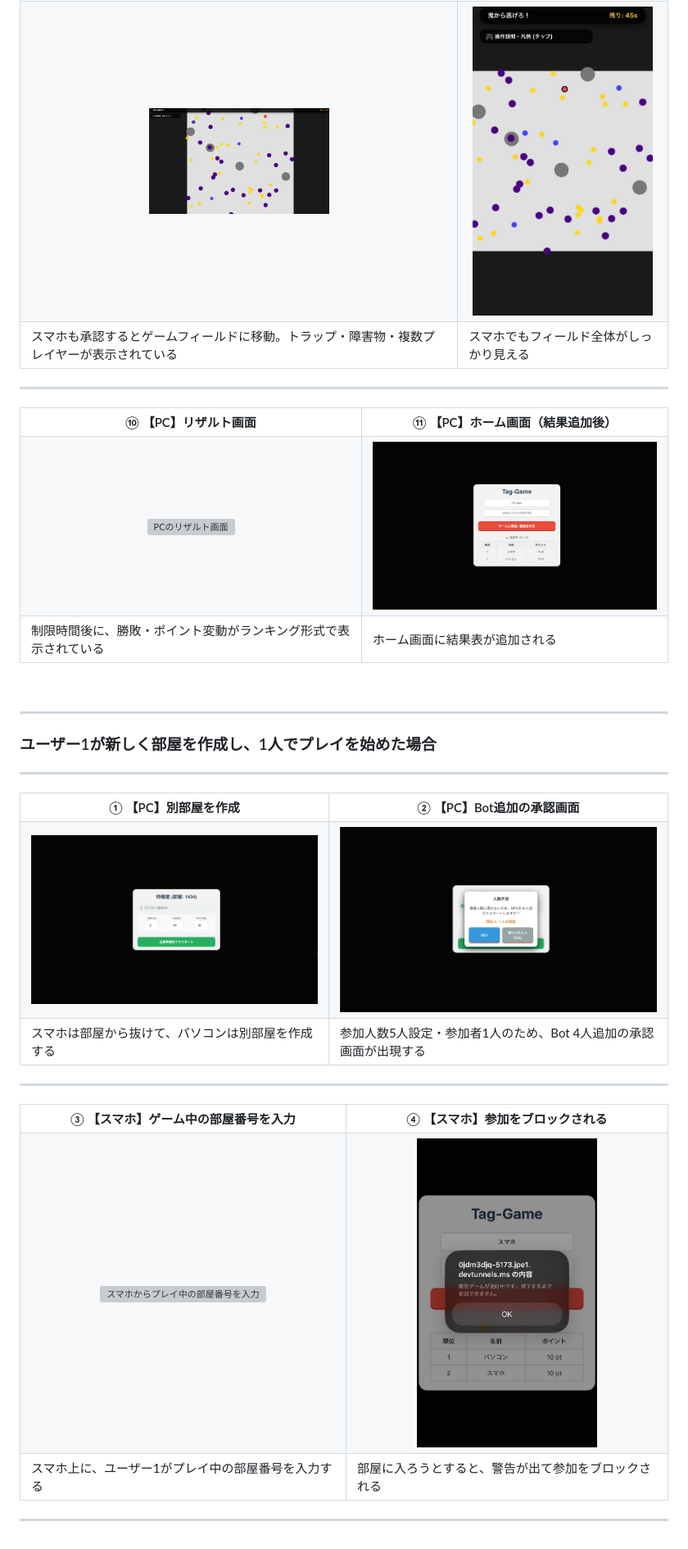
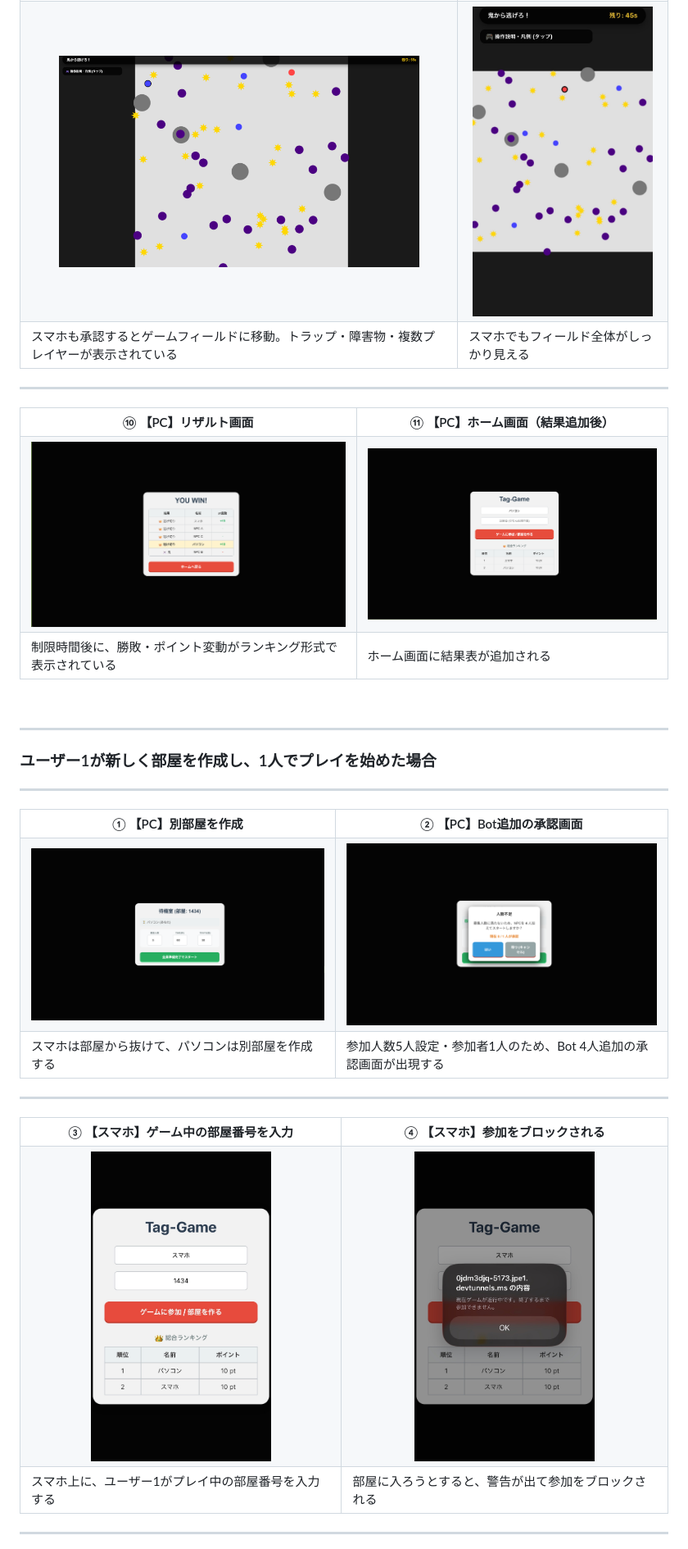
Before and after one commit to Qutalize/Online_Tag_game, a Markdown page: README.md, the part around one of its changes. Shown at 82% size. Drawn GitHub-style; grey boxes are pictures that could not be loaded.

```diff
--- a/README.md
+++ b/README.md
@@ -64,7 +64,7 @@ WebSocketを使ってプレイヤー間の動きをリアルタイム同期し
     <th align="center">⑨ 【スマホ】ゲームフィールド（全体）</th>
   </tr>
   <tr>
-    <td align="center"><img src="images/Game.png" width="220" alt="スマホのゲームフィールド画面"></td>
+    <td align="center"><img src="images/Game.png" width="440" alt="スマホのゲームフィールド画面"></td>
     <td align="center"><img src="images/Game_from_smartphone.jpg" width="220" alt="スマホからのフィールド全体ビュー"></td>
   </tr>
   <tr>
@@ -81,7 +81,7 @@ WebSocketを使ってプレイヤー間の動きをリアルタイム同期し
     <th align="center">⑪ 【PC】ホーム画面（結果追加後）</th>
   </tr>
   <tr>
-    <td align="center"><img src="images/result.png" width="440" alt="PCのリザルト画面"></td>
+    <td align="center"><img src="images/results.png" width="440" alt="PCのリザルト画面"></td>
     <td align="center"><img src="images/home_with_results.png" width="440" alt="PCのホーム画面（結果追加後）"></td>
   </tr>
   <tr>
@@ -104,7 +104,7 @@ WebSocketを使ってプレイヤー間の動きをリアルタイム同期し
     <th align="center">② 【PC】Bot追加の承認画面</th>
   </tr>
   <tr>
-    <td align="center"><img src="images/lobby_one.png" width="440" alt="PCで別部屋を作成"></td>
+    <td align="center"><img src="images/lobby_one.png" width="460" alt="PCで別部屋を作成"></td>
     <td align="center"><img src="images/OK_one.png" width="440" alt="PCで1人プレイ時のBot承認"></td>
   </tr>
   <tr>
@@ -121,7 +121,7 @@ WebSocketを使ってプレイヤー間の動きをリアルタイム同期し
     <th align="center">④ 【スマホ】参加をブロックされる</th>
   </tr>
   <tr>
-    <td align="center"><img src="images/roomnumber_block.png" width="220" alt="スマホからプレイ中の部屋番号を入力"></td>
+    <td align="center"><img src="images/roomnumber_block.jpg" width="220" alt="スマホからプレイ中の部屋番号を入力"></td>
     <td align="center"><img src="images/block.jpg" width="220" alt="スマホでの参加ブロック警告"></td>
   </tr>
   <tr>
```
Also changed, not shown: other parts of README.md (+19 -19 lines).
